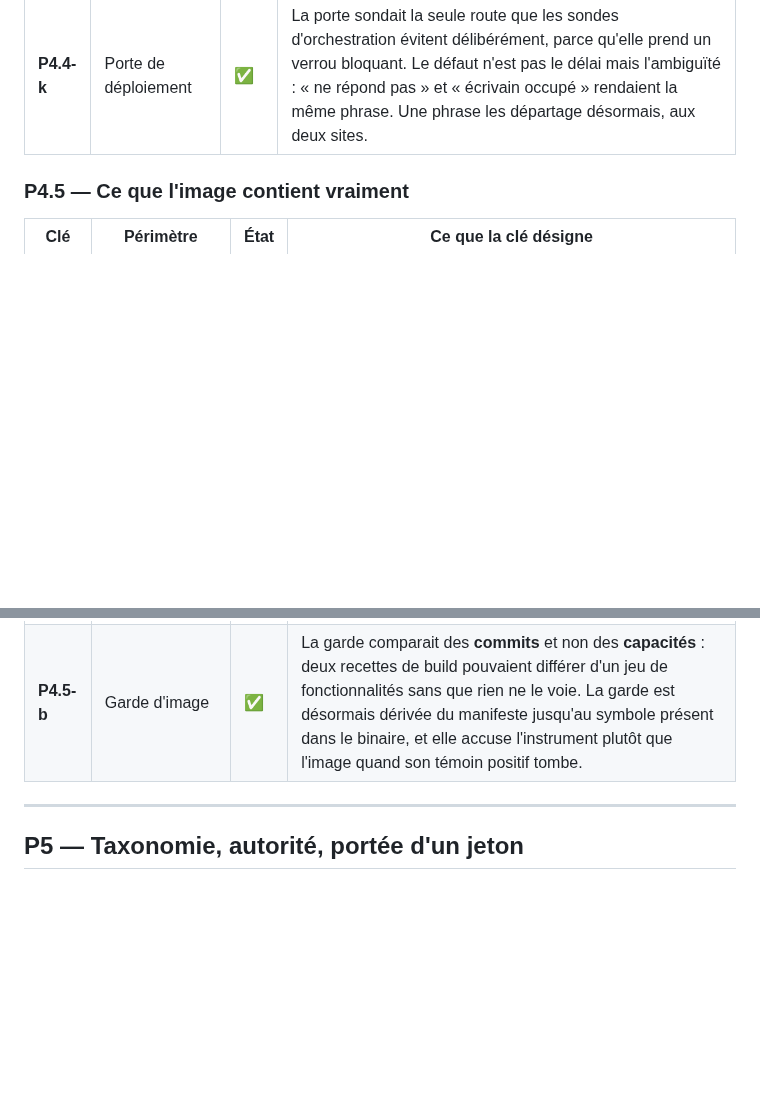
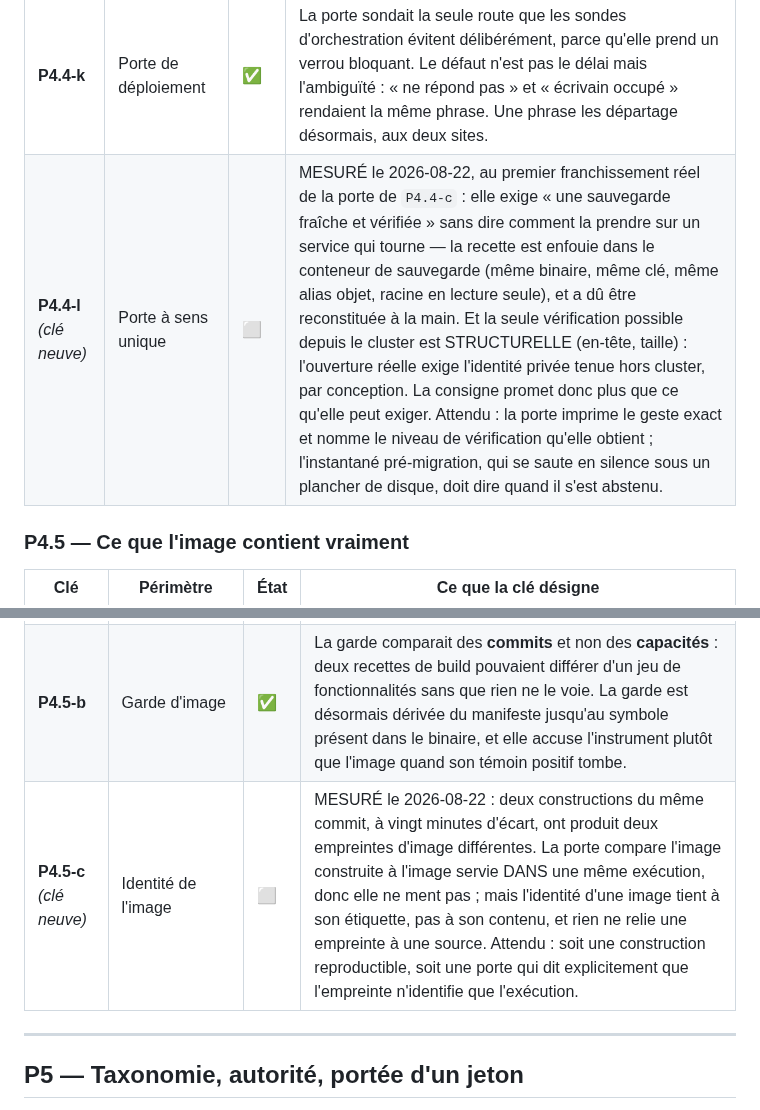
Before and after one commit to guatxlabs/plume, a Markdown page: docs/ROADMAP.md, 2 parts joined by grey strips. GitHub-like rendering; blank space fills up the shorter version.

Commit message:
P3.9-a P4.4-l P4.5-c : consigner le deploiement du 2026-08-22 et deux constats de la porte
P3.9-a : deploye en production derriere la porte a sens unique de P4.4-c, schema 116 ;
colonne presente, aucune regle abandonnee apres le demarrage.

P4.4-l (cle neuve, ouverte) : la porte exige une sauvegarde fraiche et verifiee sans dire
comment la prendre sur un service qui tourne, et la seule verification possible depuis le
cluster est structurelle.

P4.5-c (cle neuve, ouverte) : deux constructions du meme commit donnent deux empreintes
d'image ; l'identite tient a l'etiquette, pas au contenu.

```diff
--- a/docs/ROADMAP.md
+++ b/docs/ROADMAP.md
@@ -85,6 +85,7 @@ génériques.
 | **P4.4-i** | Pose de configuration | ✅ | Un fichier de configuration posé sur un hôte avait divergé de sa version au dépôt sans que rien ne le rapporte. L'écart était inerte, mais il établissait que la version du dépôt était une reconstruction jamais confrontée aux octets vivants. |
 | **P4.4-j** | Banc de test | ✅ | Un banc qui **exécute** le geste de réparation imprimé par une table exécute ce que la table nomme : une mutation lui a fait lancer un installateur système. Le geste imprimé est désormais confiné avant exécution, sans affaiblir la détection. |
 | **P4.4-k** | Porte de déploiement | ✅ | La porte sondait la seule route que les sondes d'orchestration évitent délibérément, parce qu'elle prend un verrou bloquant. Le défaut n'est pas le délai mais l'ambiguïté : « ne répond pas » et « écrivain occupé » rendaient la même phrase. Une phrase les départage désormais, aux deux sites. |
+| **P4.4-l** *(clé neuve)* | Porte à sens unique | ⬜ | MESURÉ le 2026-08-22, au premier franchissement réel de la porte de `P4.4-c` : elle exige « une sauvegarde fraîche et vérifiée » sans dire comment la prendre sur un service qui tourne — la recette est enfouie dans le conteneur de sauvegarde (même binaire, même clé, même alias objet, racine en lecture seule), et a dû être reconstituée à la main. Et la seule vérification possible depuis le cluster est STRUCTURELLE (en-tête, taille) : l'ouverture réelle exige l'identité privée tenue hors cluster, par conception. La consigne promet donc plus que ce qu'elle peut exiger. Attendu : la porte imprime le geste exact et nomme le niveau de vérification qu'elle obtient ; l'instantané pré-migration, qui se saute en silence sous un plancher de disque, doit dire quand il s'est abstenu. |
 
 ### P4.5 — Ce que l'image contient vraiment
 
@@ -92,6 +93,7 @@ génériques.
 |---|---|---|---|
 | **P4.5-a** | Image et fonctionnalités | ✅ | Une consolidation a retiré le tier froid de l'image, en silence : le déploiement déclarait cinq variables que le binaire ne pouvait pas honorer. |
 | **P4.5-b** | Garde d'image | ✅ | La garde comparait des **commits** et non des **capacités** : deux recettes de build pouvaient différer d'un jeu de fonctionnalités sans que rien ne le voie. La garde est désormais dérivée du manifeste jusqu'au symbole présent dans le binaire, et elle accuse l'instrument plutôt que l'image quand son témoin positif tombe. |
+| **P4.5-c** *(clé neuve)* | Identité de l'image | ⬜ | MESURÉ le 2026-08-22 : deux constructions du même commit, à vingt minutes d'écart, ont produit deux empreintes d'image différentes. La porte compare l'image construite à l'image servie DANS une même exécution, donc elle ne ment pas ; mais l'identité d'une image tient à son étiquette, pas à son contenu, et rien ne relie une empreinte à une source. Attendu : soit une construction reproductible, soit une porte qui dit explicitement que l'empreinte n'identifie que l'exécution. |
 
 ---
 
```
Also changed, not shown: other parts of docs/ROADMAP.md (+1 -1 lines).
